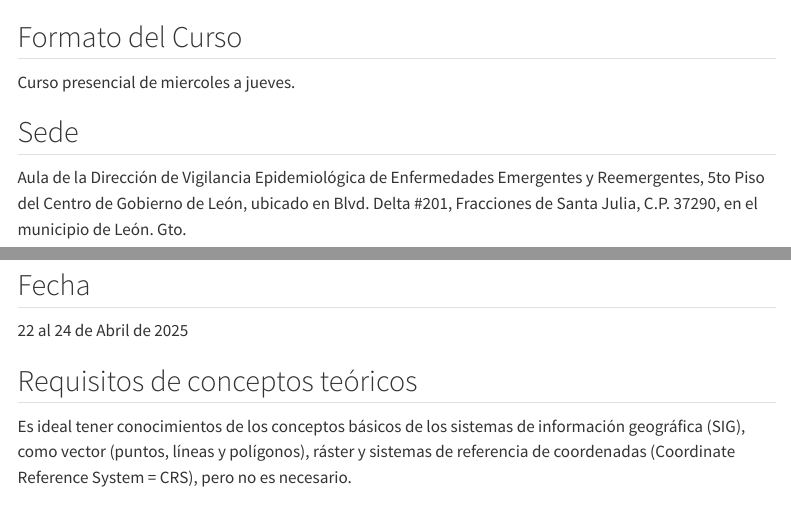
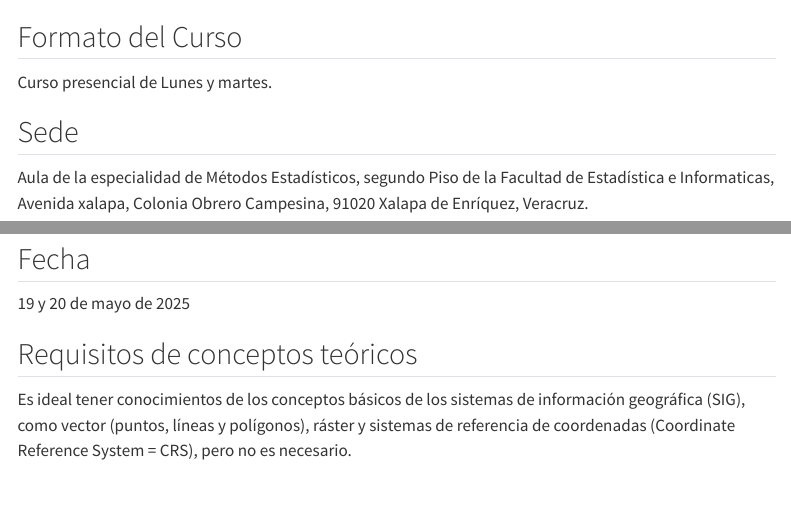
Before and after one commit to fdzul/active_transmission_dengue_2025_veracruz, a Quarto document (about.qmd): the page in a window 1100 px wide, from its top, and a second part further down, joined at a grey line. Rendered offline with R 4.5, knitr and Pandoc in place of Quarto, with nearby package versions; some code elsewhere in the file could not run offline; menus at the side of the page are left out.

Commit message:
This commit update the dashboard

```diff
--- a/about.qmd
+++ b/about.qmd
@@ -4,11 +4,8 @@ title: ""
 
 ## Formato del Curso
 
-Curso presencial de miercoles a jueves.
-
+Curso presencial de Lunes y martes.
 
 ## Sede
 
-Aula de la Dirección de Vigilancia Epidemiológica de Enfermedades
-Emergentes y Reemergentes, 5to Piso del Centro de Gobierno de León, ubicado en Blvd. Delta #201,
-Fracciones de Santa Julia, C.P. 37290, en el municipio de León. Gto.
+Aula de la especialidad de Métodos Estadísticos, segundo Piso de la Facultad de Estadística e Informaticas, Avenida xalapa, Colonia Obrero Campesina, 91020 Xalapa de Enríquez, Veracruz.
@@ -27,6 +22,6 @@ mapview::mapview(legend = F)
 ## Fecha
 
-22 al 24 de Abril de 2025
+19 y 20 de mayo de 2025
 
 ## Requisitos de conceptos teóricos
 
```
Also changed, not shown: docs/search.json, about.qmd (8 more changed lines), 1 other file.
